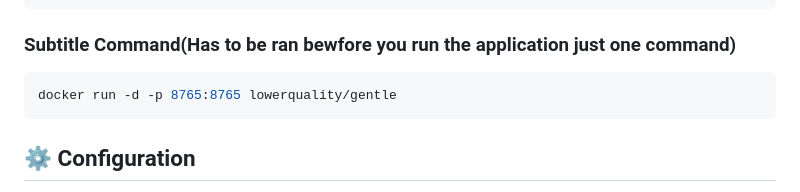
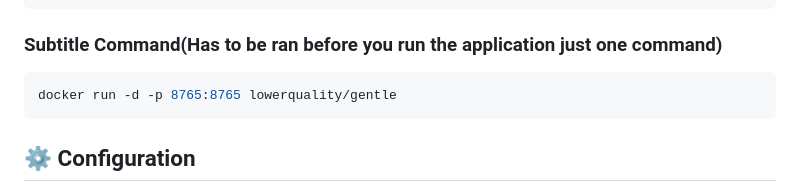
Before and after one commit to mikeoller82/VideoGraphAI, a Markdown page: README.md, the part around the change. GitHub-like rendering.

Commit message:
Update README.md
Signed-off-by: Mike Oller <126120051+mikeoller82@users.noreply.github.com>

````diff
--- a/README.md
+++ b/README.md
@@ -119,7 +119,7 @@ pip install -r requirements.txt
 cd ..
 ```
 
-### Subtitle Command(Has to be ran bewfore you run the application just one command)
+### Subtitle Command(Has to be ran before you run the application just one command)
 ```bash
 docker run -d -p 8765:8765 lowerquality/gentle
 ```
````
